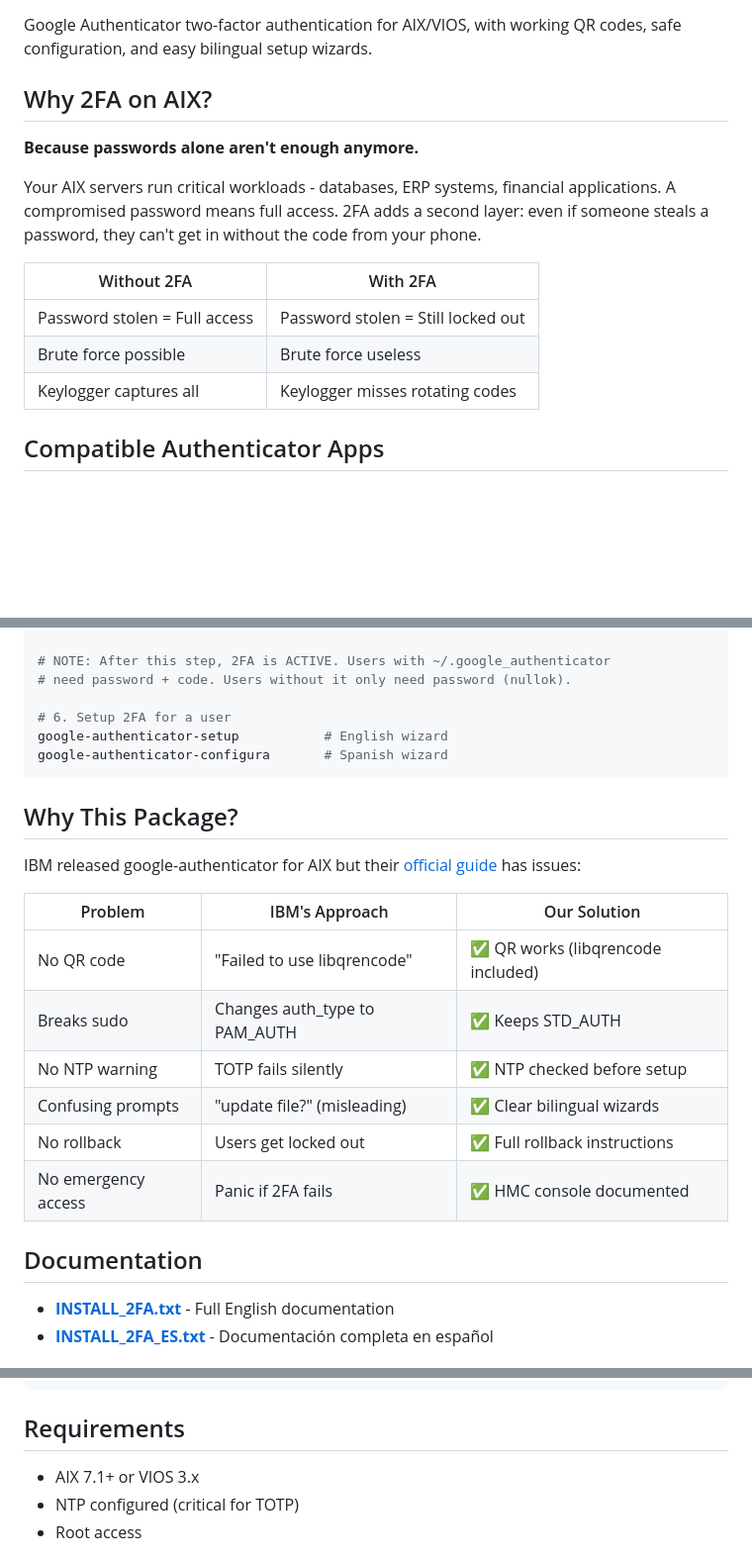
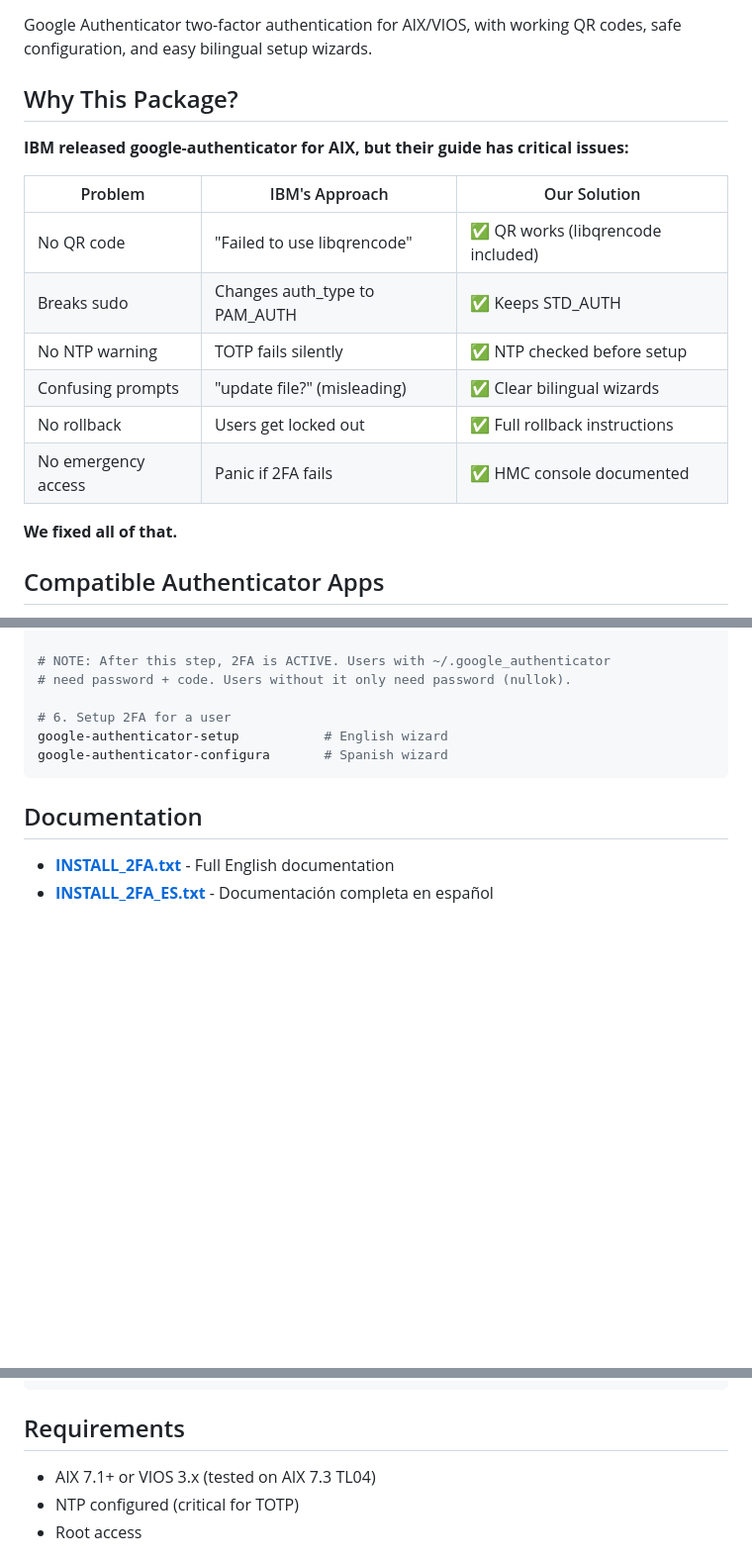
Before and after one commit to librepower/aix, a Markdown page: 2fa-made-simple/README.md, 3 parts joined by grey strips. Shown at 99% size. Drawn GitHub-style; blank space fills up the shorter version.

````diff
--- a/2fa-made-simple/README.md
+++ b/2fa-made-simple/README.md
@@ -6,17 +6,20 @@
 
 Google Authenticator two-factor authentication for AIX/VIOS, with working QR codes, safe configuration, and easy bilingual setup wizards.
 
-## Why 2FA on AIX?
+## Why This Package?
 
-**Because passwords alone aren't enough anymore.**
+**IBM released google-authenticator for AIX, but their guide has critical issues:**
 
-Your AIX servers run critical workloads - databases, ERP systems, financial applications. A compromised password means full access. 2FA adds a second layer: even if someone steals a password, they can't get in without the code from your phone.
+| Problem | IBM's Approach | Our Solution |
+|---------|---------------|--------------|
+| No QR code | "Failed to use libqrencode" | ✅ QR works (libqrencode included) |
+| Breaks sudo | Changes auth_type to PAM_AUTH | ✅ Keeps STD_AUTH |
+| No NTP warning | TOTP fails silently | ✅ NTP checked before setup |
+| Confusing prompts | "update file?" (misleading) | ✅ Clear bilingual wizards |
+| No rollback | Users get locked out | ✅ Full rollback instructions |
+| No emergency access | Panic if 2FA fails | ✅ HMC console documented |
 
-| Without 2FA | With 2FA |
-|-------------|----------|
-| Password stolen = Full access | Password stolen = Still locked out |
-| Brute force possible | Brute force useless |
-| Keylogger captures all | Keylogger misses rotating codes |
+**We fixed all of that.**
 
 ## Compatible Authenticator Apps
 
@@ -139,19 +142,6 @@ google-authenticator-setup           # English wizard
 google-authenticator-configura       # Spanish wizard
 ```
 
-## Why This Package?
-
-IBM released google-authenticator for AIX but their [official guide](https://community.ibm.com/community/user/discussion/google-authenticator-libpam-is-now-available-on-aix-toolbox) has issues:
-
-| Problem | IBM's Approach | Our Solution |
-|---------|---------------|--------------|
-| No QR code | "Failed to use libqrencode" | ✅ QR works (libqrencode included) |
-| Breaks sudo | Changes auth_type to PAM_AUTH | ✅ Keeps STD_AUTH |
-| No NTP warning | TOTP fails silently | ✅ NTP checked before setup |
-| Confusing prompts | "update file?" (misleading) | ✅ Clear bilingual wizards |
-| No rollback | Users get locked out | ✅ Full rollback instructions |
-| No emergency access | Panic if 2FA fails | ✅ HMC console documented |
-
 ## Documentation
 
 - **[INSTALL_2FA.txt](INSTALL_2FA.txt)** - Full English documentation
@@ -178,7 +168,7 @@ IBM released google-authenticator for AIX but their [official guide](https://com
 
 ## Requirements
 
-- AIX 7.1+ or VIOS 3.x
+- AIX 7.1+ or VIOS 3.x (tested on AIX 7.3 TL04)
 - NTP configured (critical for TOTP)
 - Root access
 
````
Also changed, not shown: linux-compat/README.md (+14 -16 lines).
